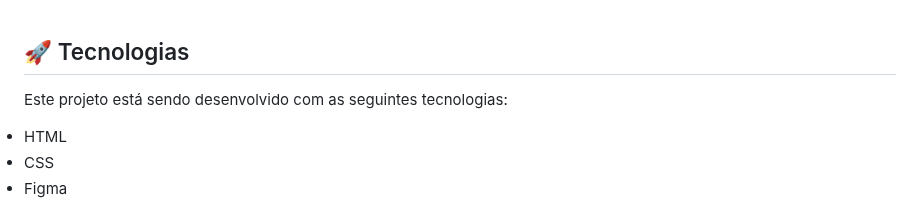
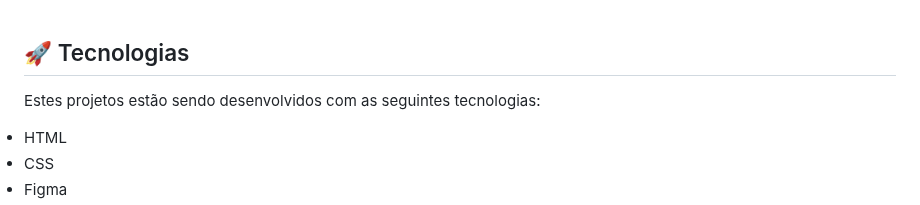
Before and after one commit to robertojunnior/alura, a Markdown page: readme.md, the part around the change. GitHub-like rendering.

```diff
--- a/readme.md
+++ b/readme.md
@@ -46,7 +46,7 @@ Abaixo estarão todos os projetos que fazem parte da "Formação Front-end" da P
 
 ## 🚀 Tecnologias
 
-Este projeto está sendo desenvolvido com as seguintes tecnologias:
+Estes projetos estão sendo desenvolvidos com as seguintes tecnologias:
 
 <li> HTML
 <li> CSS
```
